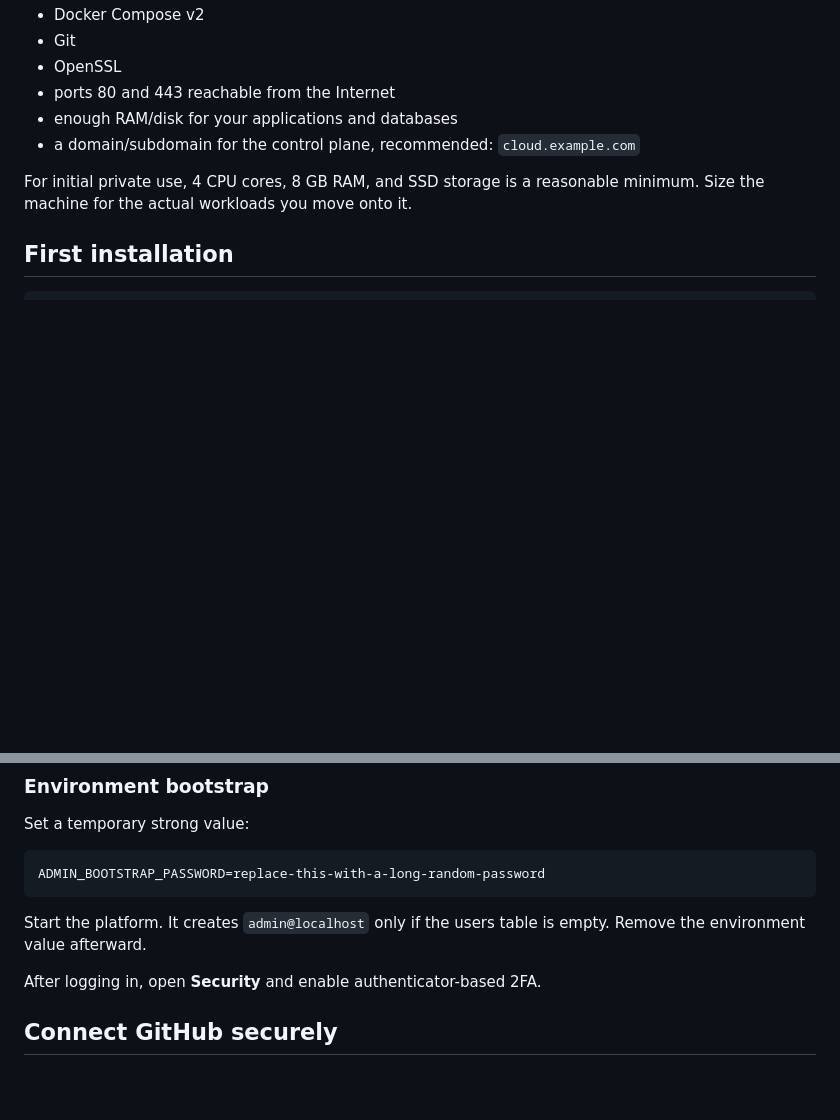
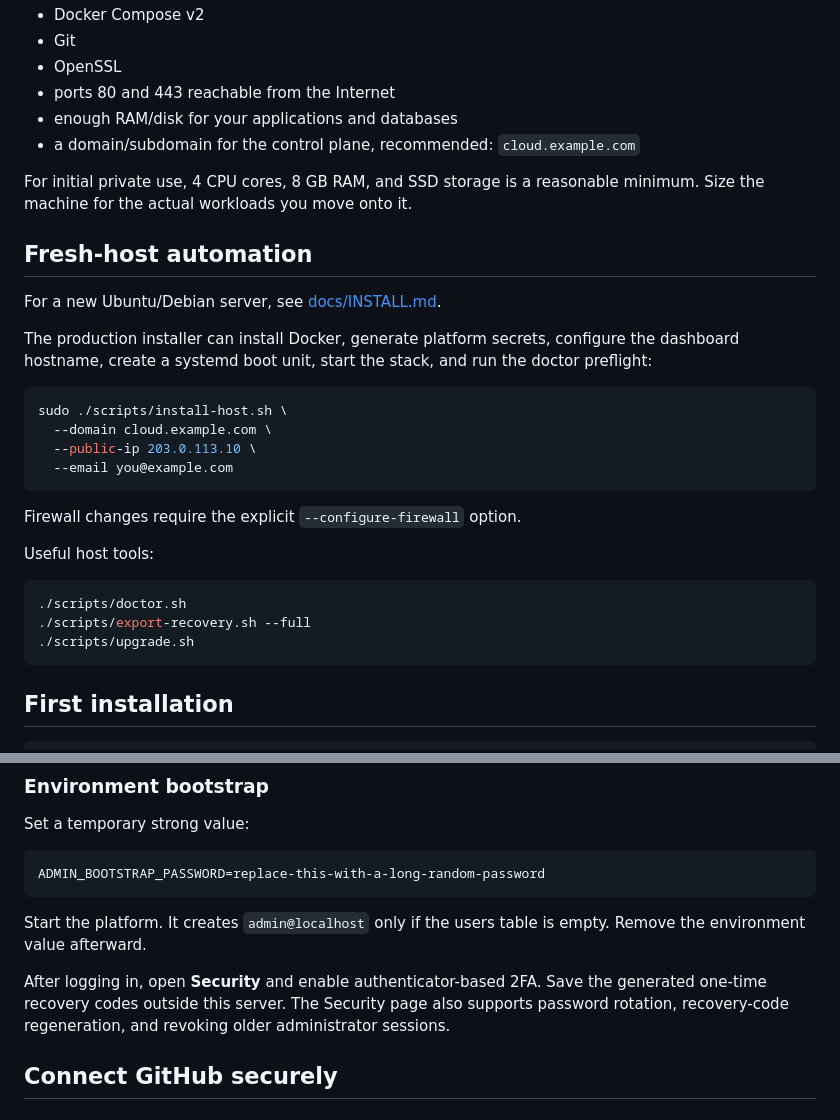
Before and after one commit to customerservice-prog/my-railway, a Markdown page: README.md, 2 parts joined by grey strips. Drawn GitHub-style; blank space fills up the shorter version.

Commit message:
docs: surface fresh-host recovery and admin security tooling

````diff
--- a/README.md
+++ b/README.md
@@ -101,6 +101,29 @@ A fresh Linux server with:
 
 For initial private use, 4 CPU cores, 8 GB RAM, and SSD storage is a reasonable minimum. Size the machine for the actual workloads you move onto it.
 
+## Fresh-host automation
+
+For a new Ubuntu/Debian server, see [docs/INSTALL.md](docs/INSTALL.md).
+
+The production installer can install Docker, generate platform secrets, configure the dashboard hostname, create a systemd boot unit, start the stack, and run the doctor preflight:
+
+```bash
+sudo ./scripts/install-host.sh \
+  --domain cloud.example.com \
+  --public-ip 203.0.113.10 \
+  --email you@example.com
+```
+
+Firewall changes require the explicit `--configure-firewall` option.
+
+Useful host tools:
+
+```bash
+./scripts/doctor.sh
+./scripts/export-recovery.sh --full
+./scripts/upgrade.sh
+```
+
 ## First installation
 
 ```bash
@@ -178,7 +201,7 @@ ADMIN_BOOTSTRAP_PASSWORD=replace-this-with-a-long-random-password
 
 Start the platform. It creates `admin@localhost` only if the users table is empty. Remove the environment value afterward.
 
-After logging in, open **Security** and enable authenticator-based 2FA.
+After logging in, open **Security** and enable authenticator-based 2FA. Save the generated one-time recovery codes outside this server. The Security page also supports password rotation, recovery-code regeneration, and revoking older administrator sessions.
 
 ## Connect GitHub securely
 
````
